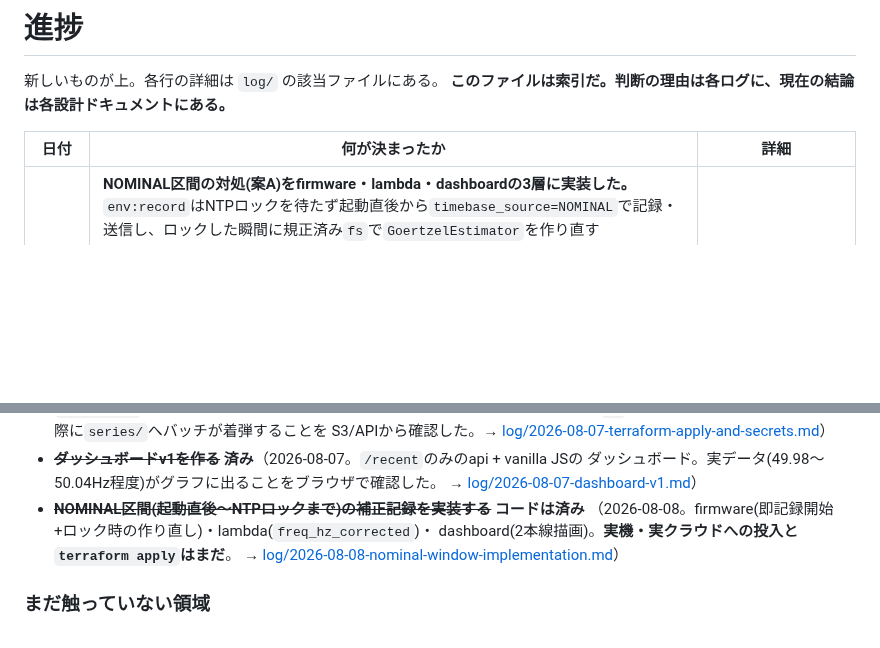
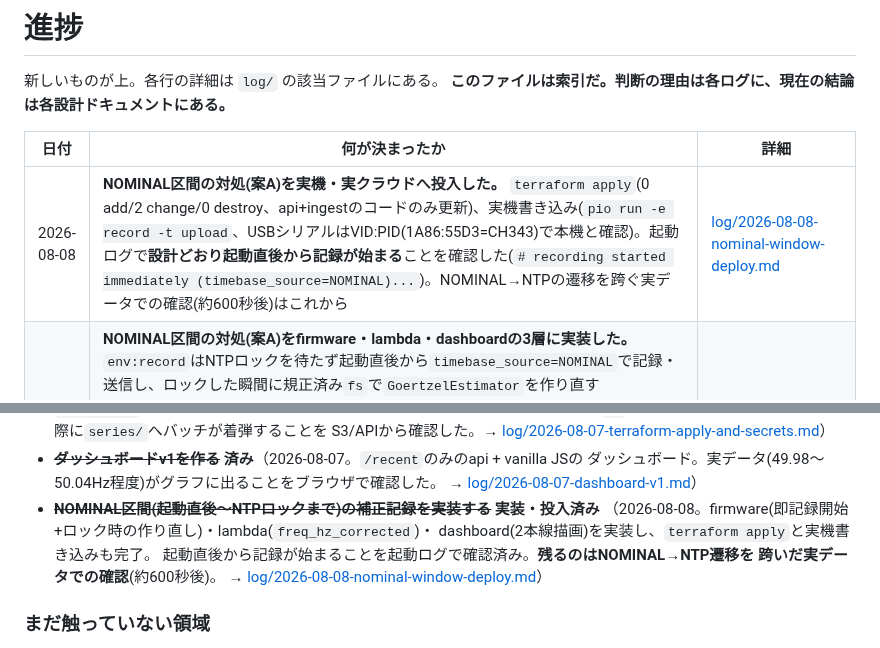
Before and after one commit to nna774/Electabuzz, a Markdown page: docs/progress.md, 2 parts joined by grey strips. GitHub-like rendering; blank space fills up the shorter version.

```diff
--- a/docs/progress.md
+++ b/docs/progress.md
@@ -5,6 +5,7 @@
 
 | 日付 | 何が決まったか | 詳細 |
 |---|---|---|
+| 2026-08-08 | **NOMINAL区間の対処(案A)を実機・実クラウドへ投入した。** `terraform apply`(0 add/2 change/0 destroy、api+ingestのコードのみ更新)、実機書き込み(`pio run -e record -t upload`、USBシリアルはVID:PID(1A86:55D3=CH343)で本機と確認)。起動ログで**設計どおり起動直後から記録が始まる**ことを確認した(`# recording started immediately (timebase_source=NOMINAL)...`)。NOMINAL→NTPの遷移を跨ぐ実データでの確認(約600秒後)はこれから | [log/2026-08-08-nominal-window-deploy.md](log/2026-08-08-nominal-window-deploy.md) |
 | 2026-08-08 | **NOMINAL区間の対処(案A)をfirmware・lambda・dashboardの3層に実装した。** `env:record`はNTPロックを待たず起動直後から`timebase_source=NOMINAL`で記録・送信し、ロックした瞬間に規正済み`fs`で`GoertzelEstimator`を作り直す(`initialCyclesQ16`引数を追加して絶対累積位相の連続性を保った)。`lambda/api/handler.py`にセッション単位の補正係数(`locked_fs/nominal_fs`)を求める`_session_fs_corrections()`を追加し、`freq_hz_corrected`と各点の`timebase_source`をレスポンスに足した。`dashboard/app.js`はNOMINAL区間を点線、補正到着後の予測値をアンバーの破線で重ねて描く。firmwareの全テスト・3ビルド環境、lambdaの47テスト全緑。ローカルサーバ+ブラウザで合成データによる描画確認済み。**実機・実クラウドへの投入(`terraform apply`・実機書き込み)はまだ** | [log/2026-08-08-nominal-window-implementation.md](log/2026-08-08-nominal-window-implementation.md) |
 | 2026-08-08 | **NOMINAL区間（起動直後〜NTPロックまで約10分）の対処方針を「案A」に決定した。** `tools/check_fs_linearity.py`(新規、リポジトリに常設・再現可能)で`tools/gridfreq/goertzel.py`(本番の参照実装)に既知のppm誤差(-1000〜+1000ppm)を注入して系統誤差を測ったところ、線形回帰の決定係数R²=0.99999939、実際の水晶誤差の10倍以上(±1000ppm)まで振っても線形予測からの残差は最大0.040mHz(目標精度±1mHzの1/20以下)——**「fs誤差はスカラー補正で戻る」という前提を検証できた。** これにより、NOMINALで即記録・即送信しNTPロック後に補正レコードを別送する案A(生サンプル保持が必要な案は容量的に不成立、window単位で一時保持し送信を遅らせる案Bより即時性で優る)を採用。ダッシュボードはNOMINAL区間をそれと分かる線で描き、補正到着後に同区間へ「補正した予測値」の線を重ねる。**まだ未実装**（ワイヤフォーマット・ストア・ダッシュボードの3箇所に手を入れる必要がある） | [log/2026-08-08-nominal-window-open-question.md](log/2026-08-08-nominal-window-open-question.md) |
 | 2026-08-08 | **`batch-uplink`のspool/retry機構がElectabuzzでも無改造で効いており、既定の`default_16MB.csv`のままでも約2.9日ぶん退避できると確認した。** GFRQは424B/30秒(≈14.1B/s)としかデータレートが無く、spiffs領域約3.375MBに対して3.375MB÷14.1B/s≈69.6時間。Namazuが独自partition tableで168.8分に拡張しているのはデータレートが87倍高い(加速度計)ためで、**Electabuzz側でpartition tableを切り直す必要は今のところ無い**。実機での検証はまだ | [batch-uplink.md](batch-uplink.md) |
@@ -92,10 +93,12 @@
 - ~~**ダッシュボードv1を作る**~~ **済み**（2026-08-07。`/recent`のみのapi + vanilla JSの
   ダッシュボード。実データ(49.98〜50.04Hz程度)がグラフに出ることをブラウザで確認した。
   → [log/2026-08-07-dashboard-v1.md](log/2026-08-07-dashboard-v1.md)）
-- ~~**NOMINAL区間(起動直後〜NTPロックまで)の補正記録を実装する**~~ **コードは済み**
+- ~~**NOMINAL区間(起動直後〜NTPロックまで)の補正記録を実装する**~~ **実装・投入済み**
   （2026-08-08。firmware(即記録開始+ロック時の作り直し)・lambda(`freq_hz_corrected`)・
-  dashboard(2本線描画)。**実機・実クラウドへの投入と`terraform apply`はまだ**。
-  → [log/2026-08-08-nominal-window-implementation.md](log/2026-08-08-nominal-window-implementation.md)）
+  dashboard(2本線描画)を実装し、`terraform apply`と実機書き込みも完了。
+  起動直後から記録が始まることを起動ログで確認済み。**残るのはNOMINAL→NTP遷移を
+  跨いだ実データでの確認**(約600秒後)。
+  → [log/2026-08-08-nominal-window-deploy.md](log/2026-08-08-nominal-window-deploy.md)）
 
 ### まだ触っていない領域
 
```
Also changed, not shown: other parts of docs/progress.md (+1 -1 lines), docs/log/2026-08-08-nominal-window-deploy.md (added, +62 -0 lines).
